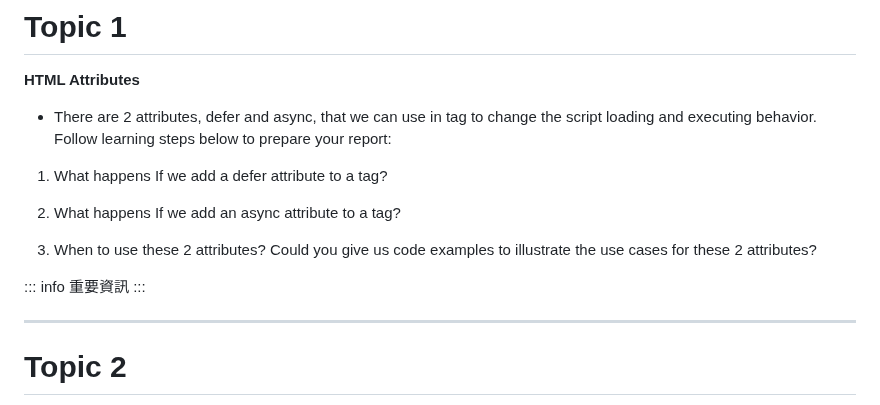
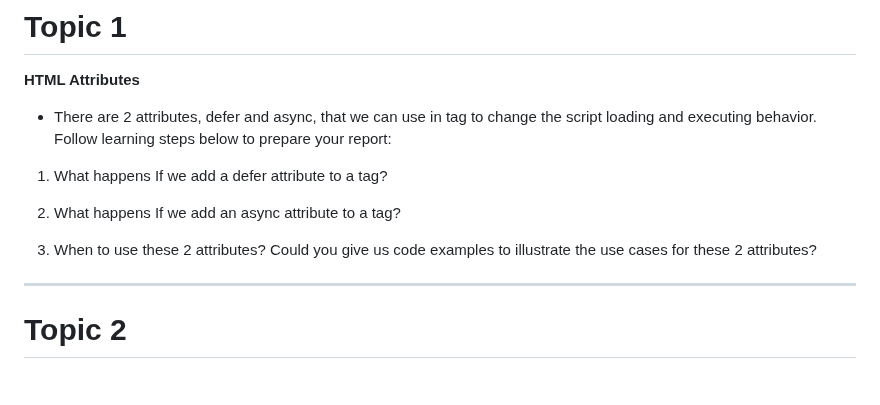
Before and after one commit to Henry-bear/wehelpW1, a Markdown page: week8/README.md, the part around the change. Drawn GitHub-style; blank space fills up the shorter version.

```diff
--- a/week8/README.md
+++ b/week8/README.md
@@ -9,10 +9,6 @@ Follow learning steps below to prepare your report:
 2. What happens If we add an async attribute to a <script> tag?
 
 3. When to use these 2 attributes? Could you give us code examples to illustrate the use cases for these 2 attributes?
-
-::: info
-    重要資訊
-:::
 
 
 ___
```
